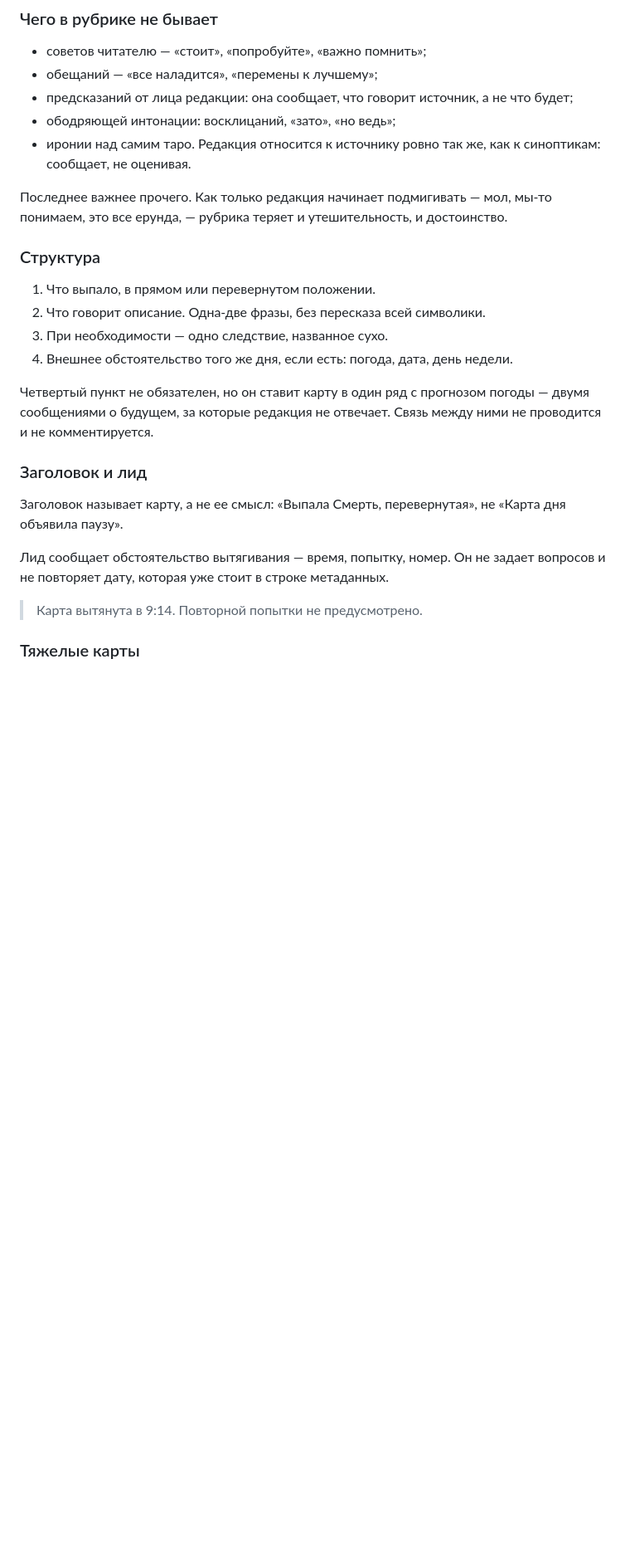
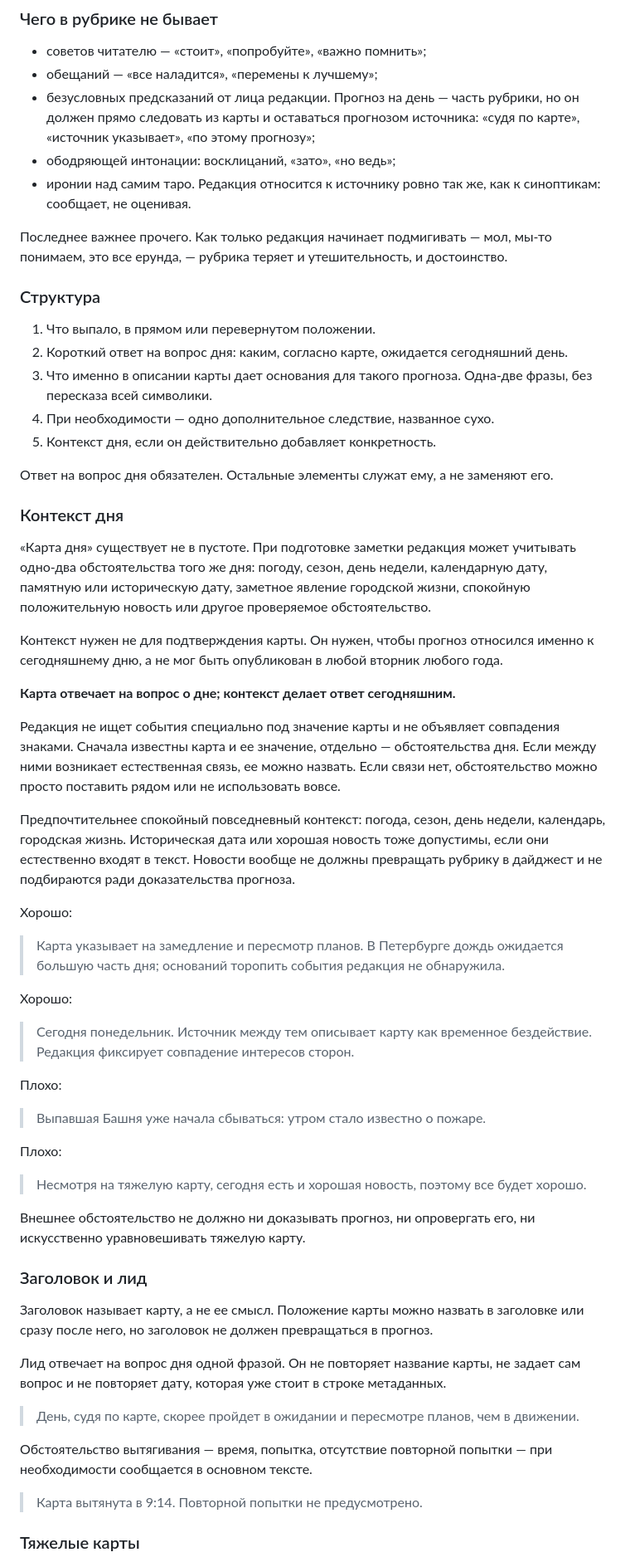
Before and after one commit to ikazman/deareditors, a Markdown page: EDITORIAL_STYLE.md, the part around one of its changes. Shown at 83% size. Drawn GitHub-style; blank space fills up the shorter version.

Commit message:
Refine Card of the Day editorial rules

```diff
--- a/EDITORIAL_STYLE.md
+++ b/EDITORIAL_STYLE.md
@@ -289,7 +295,7 @@ Dear Editors не пишет мемами, разговорным интерне
 
 - советов читателю — «стоит», «попробуйте», «важно помнить»;
 - обещаний — «все наладится», «перемены к лучшему»;
-- предсказаний от лица редакции: она сообщает, что говорит источник, а не что будет;
+- безусловных предсказаний от лица редакции. Прогноз на день — часть рубрики, но он должен прямо следовать из карты и оставаться прогнозом источника: «судя по карте», «источник указывает», «по этому прогнозу»;
 - ободряющей интонации: восклицаний, «зато», «но ведь»;
 - иронии над самим таро. Редакция относится к источнику ровно так же, как к синоптикам: сообщает, не оценивая.
 
@@ -298,17 +304,52 @@ Dear Editors не пишет мемами, разговорным интерне
 ### Структура
 
 1. Что выпало, в прямом или перевернутом положении.
-2. Что говорит описание. Одна-две фразы, без пересказа всей символики.
-3. При необходимости — одно следствие, названное сухо.
-4. Внешнее обстоятельство того же дня, если есть: погода, дата, день недели.
+2. Короткий ответ на вопрос дня: каким, согласно карте, ожидается сегодняшний день.
+3. Что именно в описании карты дает основания для такого прогноза. Одна-две фразы, без пересказа всей символики.
+4. При необходимости — одно дополнительное следствие, названное сухо.
+5. Контекст дня, если он действительно добавляет конкретность.
 
-Четвертый пункт не обязателен, но он ставит карту в один ряд с прогнозом погоды — двумя сообщениями о будущем, за которые редакция не отвечает. Связь между ними не проводится и не комментируется.
+Ответ на вопрос дня обязателен. Остальные элементы служат ему, а не заменяют его.
+
+### Контекст дня
+
+«Карта дня» существует не в пустоте. При подготовке заметки редакция может учитывать одно-два обстоятельства того же дня: погоду, сезон, день недели, календарную дату, памятную или историческую дату, заметное явление городской жизни, спокойную положительную новость или другое проверяемое обстоятельство.
+
+Контекст нужен не для подтверждения карты. Он нужен, чтобы прогноз относился именно к сегодняшнему дню, а не мог быть опубликован в любой вторник любого года.
+
+**Карта отвечает на вопрос о дне; контекст делает ответ сегодняшним.**
+
+Редакция не ищет события специально под значение карты и не объявляет совпадения знаками. Сначала известны карта и ее значение, отдельно — обстоятельства дня. Если между ними возникает естественная связь, ее можно назвать. Если связи нет, обстоятельство можно просто поставить рядом или не использовать вовсе.
+
+Предпочтительнее спокойный повседневный контекст: погода, сезон, день недели, календарь, городская жизнь. Историческая дата или хорошая новость тоже допустимы, если они естественно входят в текст. Новости вообще не должны превращать рубрику в дайджест и не подбираются ради доказательства прогноза.
+
+Хорошо:
+
+> Карта указывает на замедление и пересмотр планов. В Петербурге дождь ожидается большую часть дня; оснований торопить события редакция не обнаружила.
+
+Хорошо:
+
+> Сегодня понедельник. Источник между тем описывает карту как временное бездействие. Редакция фиксирует совпадение интересов сторон.
+
+Плохо:
+
+> Выпавшая Башня уже начала сбываться: утром стало известно о пожаре.
+
+Плохо:
+
+> Несмотря на тяжелую карту, сегодня есть и хорошая новость, поэтому все будет хорошо.
+
+Внешнее обстоятельство не должно ни доказывать прогноз, ни опровергать его, ни искусственно уравновешивать тяжелую карту.
 
 ### Заголовок и лид
 
-Заголовок называет карту, а не ее смысл: «Выпала Смерть, перевернутая», не «Карта дня объявила паузу».
+Заголовок называет карту, а не ее смысл. Положение карты можно назвать в заголовке или сразу после него, но заголовок не должен превращаться в прогноз.
 
-Лид сообщает обстоятельство вытягивания — время, попытку, номер. Он не задает вопросов и не повторяет дату, которая уже стоит в строке метаданных.
+Лид отвечает на вопрос дня одной фразой. Он не повторяет название карты, не задает сам вопрос и не повторяет дату, которая уже стоит в строке метаданных.
+
+> День, судя по карте, скорее пройдет в ожидании и пересмотре планов, чем в движении.
+
+Обстоятельство вытягивания — время, попытка, отсутствие повторной попытки — при необходимости сообщается в основном тексте.
 
 > Карта вытянута в 9:14. Повторной попытки не предусмотрено.
 
```
Also changed, not shown: other parts of EDITORIAL_STYLE.md (+22 -11 lines).
